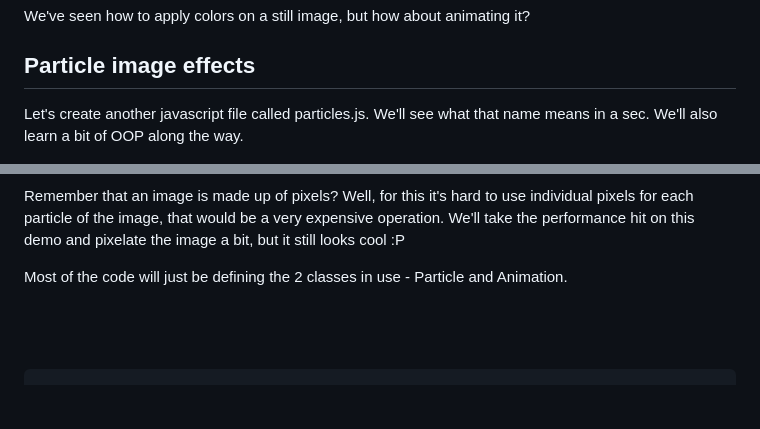
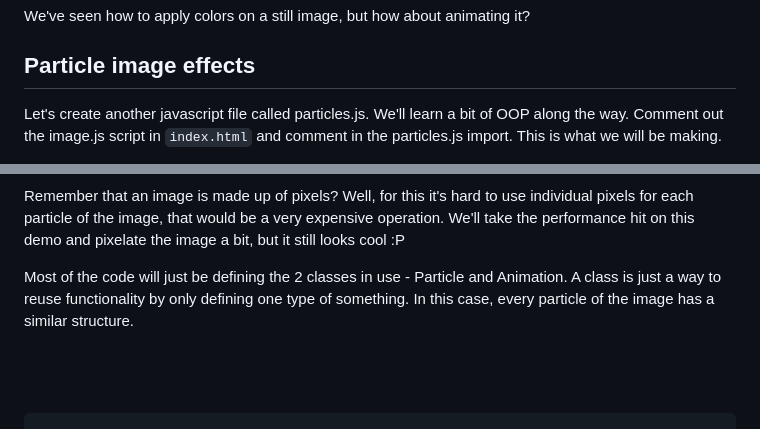
Before and after one commit to iMac7/Draft, a Markdown page: README.md, 2 parts joined by grey strips. Drawn GitHub-style; blank space fills up the shorter version.

```diff
--- a/README.md
+++ b/README.md
@@ -132,5 +138,6 @@ We've seen how to apply colors on a still image, but how about animating it?
 
 ## Particle image effects
 
-Let's create another javascript file called particles.js. We'll see what that name means in a sec. We'll also learn a bit of OOP along the way.
+Let's create another javascript file called particles.js. We'll learn a bit of OOP along the way.
+Comment out the image.js script in `index.html` and comment in the particles.js import. This is what we will be making.
 
@@ -138,7 +146,7 @@ Let's create another javascript file called particles.js. We'll see what that na
 
 Remember that an image is made up of pixels? Well, for this it's hard to use individual pixels for each particle of the image, that would be a very expensive operation. We'll take the performance hit on this demo and pixelate the image a bit, but it still looks cool :P
 
-Most of the code will just be defining the 2 classes in use - Particle and Animation.
+Most of the code will just be defining the 2 classes in use - Particle and Animation. A class is just a way to reuse functionality by only defining one type of something. In this case, every particle of the image has a similar structure.
 
 
 <br>
```
Also changed, not shown: other parts of README.md (+24 -6 lines).
